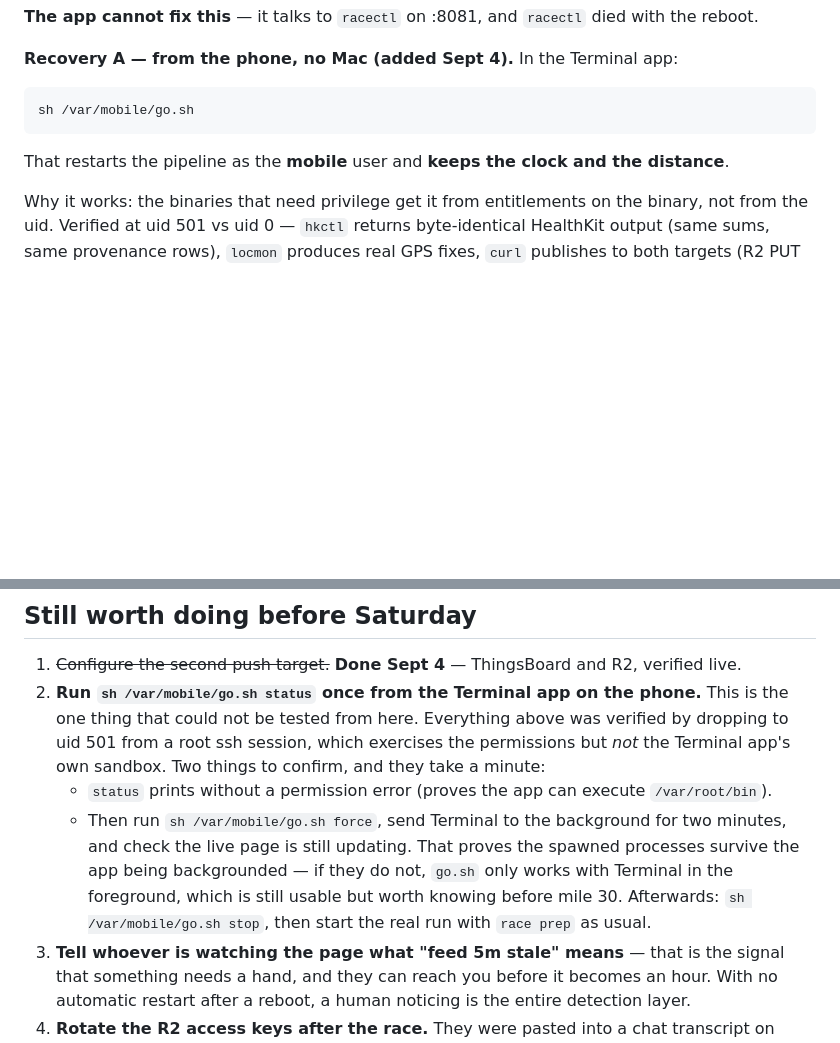
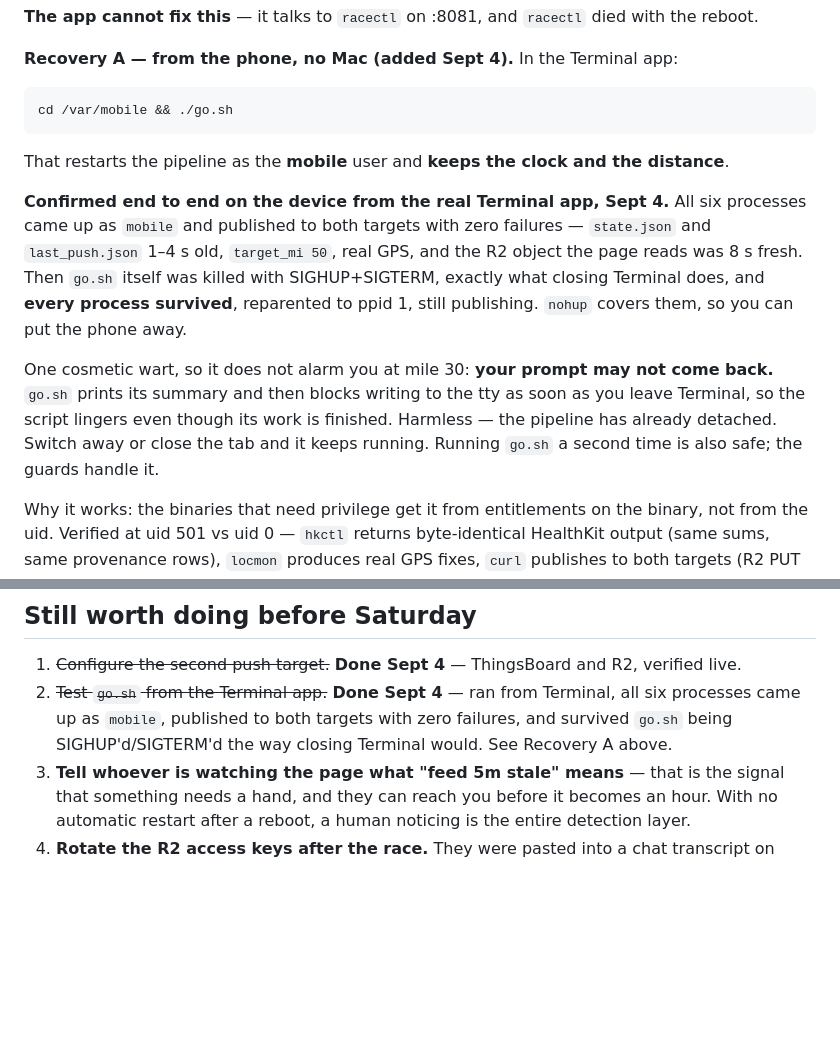
Before and after one commit to phandel/ultra, a Markdown page: RACEDAY.md, 2 parts joined by grey strips. Rendered like a GitHub page; blank space fills up the shorter version.

Commit message:
RACEDAY: go.sh confirmed working from Terminal on-device
Ran from the real Terminal app: six processes up as mobile, both publish
targets fresh with zero failures, R2 object 8s old. Killed go.sh with
SIGHUP+SIGTERM (what closing Terminal does) and every process survived,
reparented to ppid 1, still publishing.

Documented the one wart: the prompt may not return, because go.sh blocks
writing its summary to the tty once Terminal is backgrounded. Harmless.

````diff
--- a/RACEDAY.md
+++ b/RACEDAY.md
@@ -41,9 +41,22 @@ will not re-scan it at boot, so it buys nothing here.
 
 **Recovery A — from the phone, no Mac (added Sept 4).** In the Terminal app:
 ```
-sh /var/mobile/go.sh
+cd /var/mobile && ./go.sh
 ```
 That restarts the pipeline as the **mobile** user and **keeps the clock and the distance**.
+
+**Confirmed end to end on the device from the real Terminal app, Sept 4.** All six processes
+came up as `mobile` and published to both targets with zero failures — `state.json` and
+`last_push.json` 1–4 s old, `target_mi 50`, real GPS, and the R2 object the page reads was
+8 s fresh. Then `go.sh` itself was killed with SIGHUP+SIGTERM, exactly what closing Terminal
+does, and **every process survived**, reparented to ppid 1, still publishing. `nohup` covers
+them, so you can put the phone away.
+
+One cosmetic wart, so it does not alarm you at mile 30: **your prompt may not come back.**
+`go.sh` prints its summary and then blocks writing to the tty as soon as you leave Terminal,
+so the script lingers even though its work is finished. Harmless — the pipeline has already
+detached. Switch away or close the tab and it keeps running. Running `go.sh` a second time is
+also safe; the guards handle it.
 
 Why it works: the binaries that need privilege get it from entitlements on the binary, not
 from the uid. Verified at uid 501 vs uid 0 — `hkctl` returns byte-identical HealthKit output
@@ -174,16 +187,9 @@ Consequence: the page may read 50.00 slightly before you have run 50.
 ## Still worth doing before Saturday
 
 1. ~~Configure the second push target.~~ **Done Sept 4** — ThingsBoard and R2, verified live.
-2. **Run `sh /var/mobile/go.sh status` once from the Terminal app on the phone.** This is the
-   one thing that could not be tested from here. Everything above was verified by dropping to
-   uid 501 from a root ssh session, which exercises the permissions but *not* the Terminal
-   app's own sandbox. Two things to confirm, and they take a minute:
-   - `status` prints without a permission error (proves the app can execute `/var/root/bin`).
-   - Then run `sh /var/mobile/go.sh force`, send Terminal to the background for two minutes,
-     and check the live page is still updating. That proves the spawned processes survive the
-     app being backgrounded — if they do not, `go.sh` only works with Terminal in the
-     foreground, which is still usable but worth knowing before mile 30.
-   Afterwards: `sh /var/mobile/go.sh stop`, then start the real run with `race prep` as usual.
+2. ~~Test `go.sh` from the Terminal app.~~ **Done Sept 4** — ran from Terminal, all six
+   processes came up as `mobile`, published to both targets with zero failures, and survived
+   `go.sh` being SIGHUP'd/SIGTERM'd the way closing Terminal would. See Recovery A above.
 3. **Tell whoever is watching the page what "feed 5m stale" means** — that is the signal that
    something needs a hand, and they can reach you before it becomes an hour. With no automatic
    restart after a reboot, a human noticing is the entire detection layer.
````
